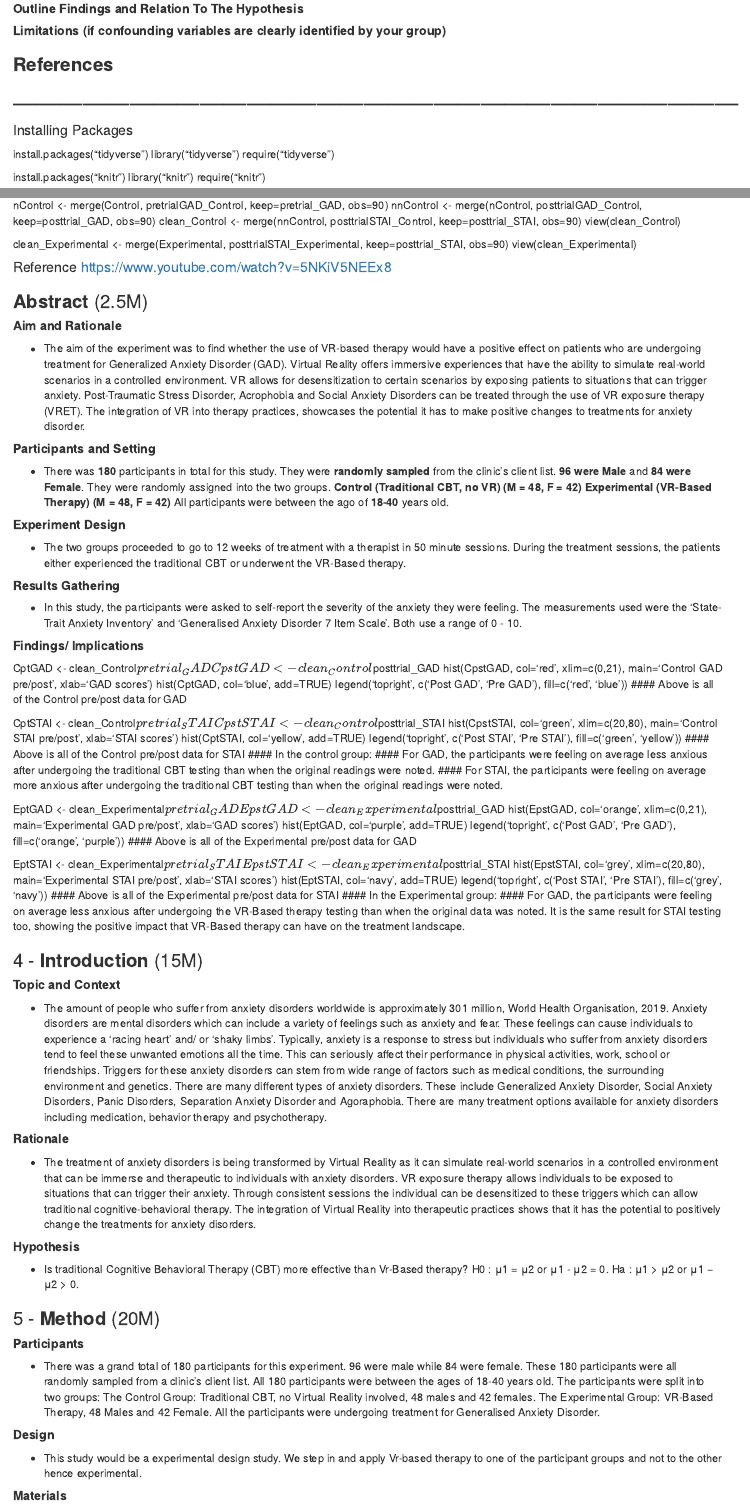
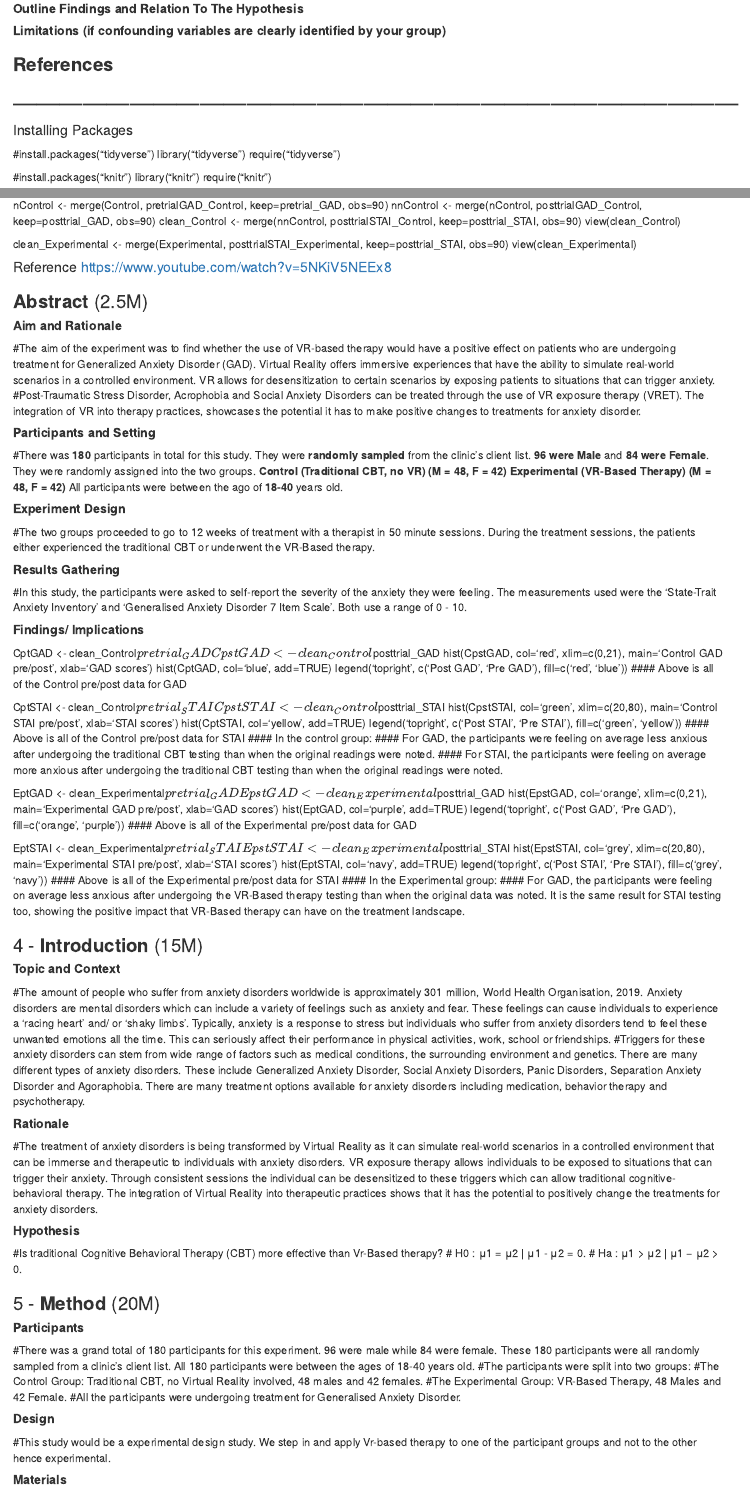
Before and after one commit to Zak-White/Data-Analytics-group-CA-MW-LC, an R Markdown document (Report_ZW_LC.Rmd): the page in a window 1100 px wide, from 680 px down, and a second part further down, joined at a grey line. Rendered offline with R 4.5, knitr and Pandoc, with nearby package versions.

Commit message:
Running Most of the project

```diff
--- a/Report_ZW_LC.Rmd
+++ b/Report_ZW_LC.Rmd
@@ -43,11 +43,11 @@
 ## ---------------------------------------------------------------------------------------------
 
 #### Installing Packages
-install.packages("tidyverse")
+#install.packages("tidyverse")
 library("tidyverse")
 require("tidyverse")
 
-install.packages("knitr")
+#install.packages("knitr")
 library("knitr")
 require("knitr")
 
@@ -179,17 +179,17 @@ view(clean_Experimental)
 
 ### **Abstract** (2.5M)
 ##### **Aim and Rationale**
-* The aim of the experiment was to find whether the use of VR-based therapy would have a positive effect on patients who are undergoing treatment for Generalized Anxiety Disorder (GAD). Virtual Reality offers immersive experiences that have the ability to simulate real-world scenarios in a controlled environment. VR allows for desensitization to certain scenarios by exposing patients to situations that can trigger anxiety.
-Post-Traumatic Stress Disorder, Acrophobia and Social Anxiety Disorders can be treated through the use of VR exposure therapy (VRET). The integration of VR into therapy practices, showcases the potential it has to make positive changes to treatments for anxiety disorder.
+#The aim of the experiment was to find whether the use of VR-based therapy would have a positive effect on patients who are undergoing treatment for Generalized Anxiety Disorder (GAD). Virtual Reality offers immersive experiences that have the ability to simulate real-world scenarios in a controlled environment. VR allows for desensitization to certain scenarios by exposing patients to situations that can trigger anxiety.
+#Post-Traumatic Stress Disorder, Acrophobia and Social Anxiety Disorders can be treated through the use of VR exposure therapy (VRET). The integration of VR into therapy practices, showcases the potential it has to make positive changes to treatments for anxiety disorder.
 
 ##### **Participants and Setting**
-* There was **180** participants in total for this study. They were **randomly sampled** from the clinic's client list. **96 were Male** and **84 were Female**. They were randomly assigned into the two groups. **Control (Traditional CBT, no VR) (M = 48, F = 42)** **Experimental (VR-Based Therapy) (M = 48, F = 42)** All participants were between the ago of **18-40** years old.
+#There was **180** participants in total for this study. They were **randomly sampled** from the clinic's client list. **96 were Male** and **84 were Female**. They were randomly assigned into the two groups. **Control (Traditional CBT, no VR) (M = 48, F = 42)** **Experimental (VR-Based Therapy) (M = 48, F = 42)** All participants were between the ago of **18-40** years old.
 
 ##### **Experiment Design**
-* The two groups proceeded to go to 12 weeks of treatment with a therapist in 50 minute sessions. During the treatment sessions, the patients either experienced the traditional CBT or underwent the VR-Based therapy.
+#The two groups proceeded to go to 12 weeks of treatment with a therapist in 50 minute sessions. During the treatment sessions, the patients either experienced the traditional CBT or underwent the VR-Based therapy.
 
 ##### **Results Gathering**
-* In this study, the participants were asked to self-report the severity of the anxiety they were feeling. The measurements used were the 'State-Trait Anxiety Inventory' and 'Generalised Anxiety Disorder 7 Item Scale'. Both use a range of 0 - 10.
+#In this study, the participants were asked to self-report the severity of the anxiety they were feeling. The measurements used were the 'State-Trait Anxiety Inventory' and 'Generalised Anxiety Disorder 7 Item Scale'. Both use a range of 0 - 10.
 
 ##### **Findings/ Implications**
 CptGAD <- clean_Control$pretrial_GAD
@@ -228,28 +228,28 @@ legend('topright', c('Post STAI', 'Pre STAI'), fill=c('grey', 'navy'))
 
 ### 4 - **Introduction** (15M)
 ##### **Topic and Context**
-* The amount of people who suffer from anxiety disorders worldwide is approximately 301 million, World Health Organisation, 2019. Anxiety disorders are mental disorders which can include a variety of feelings such as anxiety and fear. These feelings can cause individuals to experience a 'racing heart' and/ or 'shaky limbs'. Typically, anxiety is a response to stress but individuals who suffer from anxiety disorders tend to feel these unwanted emotions all the time. This can seriously affect their performance in physical activities, work, school or friendships.
-Triggers for these anxiety disorders can stem from wide range of factors such as medical conditions, the surrounding environment and genetics. There are many different types of anxiety disorders. These include Generalized Anxiety Disorder, Social Anxiety Disorders, Panic Disorders, Separation Anxiety Disorder and Agoraphobia. There are many treatment options available for anxiety disorders including medication, behavior therapy and psychotherapy.
+#The amount of people who suffer from anxiety disorders worldwide is approximately 301 million, World Health Organisation, 2019. Anxiety disorders are mental disorders which can include a variety of feelings such as anxiety and fear. These feelings can cause individuals to experience a 'racing heart' and/ or 'shaky limbs'. Typically, anxiety is a response to stress but individuals who suffer from anxiety disorders tend to feel these unwanted emotions all the time. This can seriously affect their performance in physical activities, work, school or friendships.
+#Triggers for these anxiety disorders can stem from wide range of factors such as medical conditions, the surrounding environment and genetics. There are many different types of anxiety disorders. These include Generalized Anxiety Disorder, Social Anxiety Disorders, Panic Disorders, Separation Anxiety Disorder and Agoraphobia. There are many treatment options available for anxiety disorders including medication, behavior therapy and psychotherapy.
 
 
 ##### **Rationale**
-* The treatment of anxiety disorders is being transformed by Virtual Reality as it can simulate real-world scenarios in a controlled environment that can be immerse and therapeutic to individuals with anxiety disorders. VR exposure therapy allows individuals to be exposed to situations that can trigger their anxiety. Through consistent sessions the individual can be desensitized to these triggers which can allow traditional cognitive-behavioral therapy. The integration of Virtual Reality into therapeutic practices shows that it has the potential to positively change the treatments for anxiety disorders.
+#The treatment of anxiety disorders is being transformed by Virtual Reality as it can simulate real-world scenarios in a controlled environment that can be immerse and therapeutic to individuals with anxiety disorders. VR exposure therapy allows individuals to be exposed to situations that can trigger their anxiety. Through consistent sessions the individual can be desensitized to these triggers which can allow traditional cognitive-behavioral therapy. The integration of Virtual Reality into therapeutic practices shows that it has the potential to positively change the treatments for anxiety disorders.
 
 ##### **Hypothesis**
-* Is traditional Cognitive Behavioral Therapy (CBT) more effective than Vr-Based therapy?
-  H0 : μ1 = μ2 or μ1 - μ2 = 0.
-  Ha : μ1 > μ2 or μ1 − μ2 > 0.
+#Is traditional Cognitive Behavioral Therapy (CBT) more effective than Vr-Based therapy?
+#  H0 : μ1 = μ2 | μ1 - μ2 = 0.
+#  Ha : μ1 > μ2 | μ1 − μ2 > 0.
 
 
 ### 5 - **Method** (20M)
 ##### **Participants**
-* There was a grand total of 180 participants for this experiment. 96 were male while 84 were female. These 180 participants were all randomly sampled from a clinic's client list. All 180 participants were between the ages of 18-40 years old.
-The participants were split into two groups:
-The Control Group: Traditional CBT, no Virtual Reality involved, 48 males and 42 females.
-The Experimental Group: VR-Based Therapy, 48 Males and 42 Female.
-All the participants were undergoing treatment for Generalised Anxiety Disorder.
+#There was a grand total of 180 participants for this experiment. 96 were male while 84 were female. These 180 participants were all randomly sampled from a clinic's client list. All 180 participants were between the ages of 18-40 years old.
+#The participants were split into two groups:
+#The Control Group: Traditional CBT, no Virtual Reality involved, 48 males and 42 females.
+#The Experimental Group: VR-Based Therapy, 48 Males and 42 Female.
+#All the participants were undergoing treatment for Generalised Anxiety Disorder.
 
 ##### **Design**
-* This study would be a experimental design study. We step in and apply Vr-based therapy to one of the participant groups and not to the other hence experimental.
+#This study would be a experimental design study. We step in and apply Vr-based therapy to one of the participant groups and not to the other hence experimental.
 
 ##### **Materials**
```
Also changed, not shown: .RData, Report_ZW_LC.Rmd (8 more changed lines), 1 other file.
